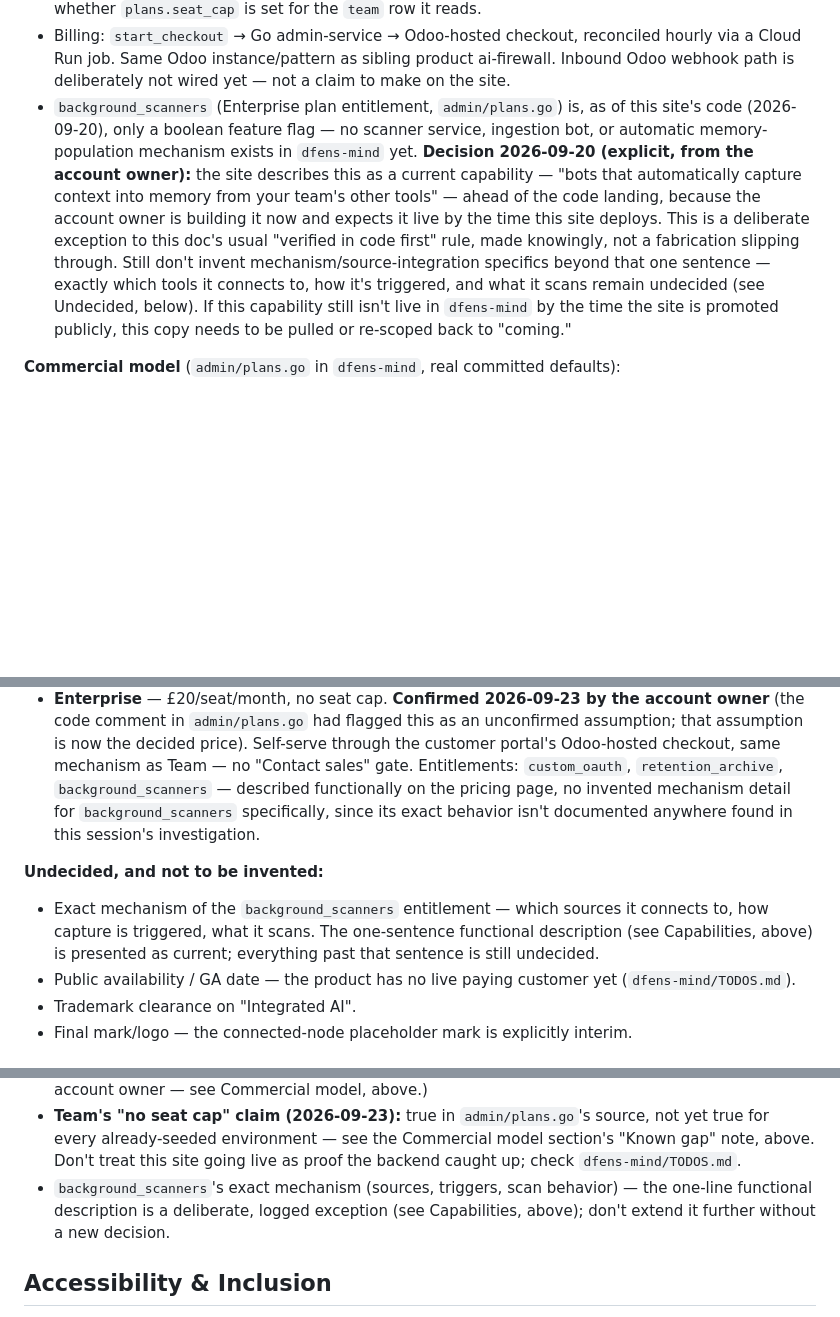
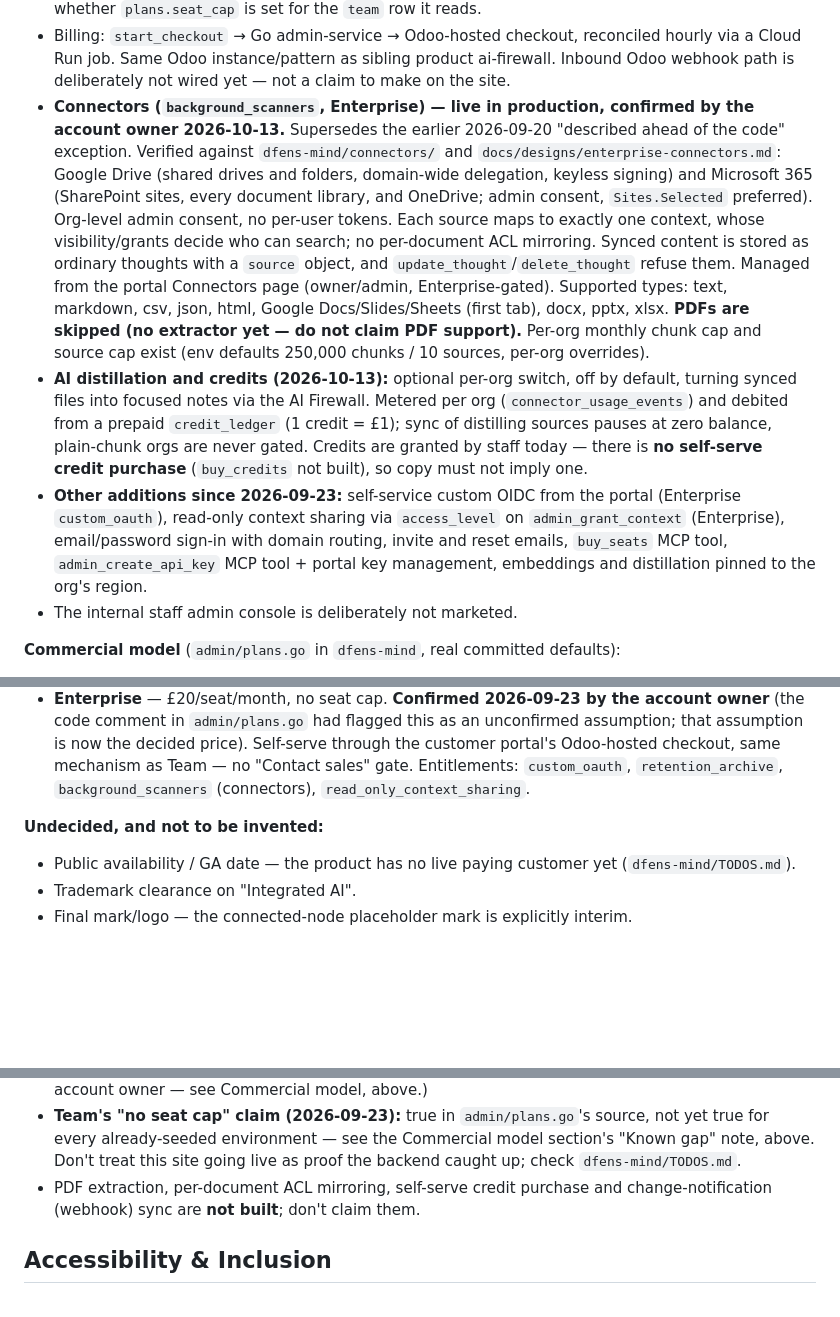
Before and after one commit to jamesletley-ps/dfens-mind-site, a Markdown page: PRODUCT.md, 3 parts joined by grey strips. Rendered like a GitHub page; blank space fills up the shorter version.

```diff
--- a/PRODUCT.md
+++ b/PRODUCT.md
@@ -116,21 +116,36 @@ real org/role/grant model underneath it — not a flat notes file per repo.
   reconciled hourly via a Cloud Run job. Same Odoo instance/pattern as sibling
   product ai-firewall. Inbound Odoo webhook path is deliberately not wired
   yet — not a claim to make on the site.
-- `background_scanners` (Enterprise plan entitlement, `admin/plans.go`) is,
-  as of this site's code (2026-09-20), only a boolean feature flag — no
-  scanner service, ingestion bot, or automatic memory-population mechanism
-  exists in `dfens-mind` yet. **Decision 2026-09-20 (explicit, from the
-  account owner):** the site describes this as a current capability —
-  "bots that automatically capture context into memory from your team's
-  other tools" — ahead of the code landing, because the account owner is
-  building it now and expects it live by the time this site deploys. This
-  is a deliberate exception to this doc's usual "verified in code first"
-  rule, made knowingly, not a fabrication slipping through. Still don't
-  invent mechanism/source-integration specifics beyond that one sentence —
-  exactly which tools it connects to, how it's triggered, and what it
-  scans remain undecided (see Undecided, below). If this capability still
-  isn't live in `dfens-mind` by the time the site is promoted publicly,
-  this copy needs to be pulled or re-scoped back to "coming."
+- **Connectors (`background_scanners`, Enterprise) — live in production,
+  confirmed by the account owner 2026-10-13.** Supersedes the earlier
+  2026-09-20 "described ahead of the code" exception. Verified against
+  `dfens-mind/connectors/` and `docs/designs/enterprise-connectors.md`:
+  Google Drive (shared drives and folders, domain-wide delegation, keyless
+  signing) and Microsoft 365 (SharePoint sites, every document library, and
+  OneDrive; admin consent, `Sites.Selected` preferred). Org-level admin
+  consent, no per-user tokens. Each source maps to exactly one context, whose
+  visibility/grants decide who can search; no per-document ACL mirroring.
+  Synced content is stored as ordinary thoughts with a `source` object, and
+  `update_thought`/`delete_thought` refuse them. Managed from the portal
+  Connectors page (owner/admin, Enterprise-gated). Supported types: text,
+  markdown, csv, json, html, Google Docs/Slides/Sheets (first tab), docx,
+  pptx, xlsx. **PDFs are skipped (no extractor yet — do not claim PDF
+  support).** Per-org monthly chunk cap and source cap exist (env defaults
+  250,000 chunks / 10 sources, per-org overrides).
+- **AI distillation and credits (2026-10-13):** optional per-org switch, off
+  by default, turning synced files into focused notes via the AI Firewall.
+  Metered per org (`connector_usage_events`) and debited from a prepaid
+  `credit_ledger` (1 credit = £1); sync of distilling sources pauses at zero
+  balance, plain-chunk orgs are never gated. Credits are granted by staff
+  today — there is **no self-serve credit purchase** (`buy_credits` not
+  built), so copy must not imply one.
+- **Other additions since 2026-09-23:** self-service custom OIDC from the
+  portal (Enterprise `custom_oauth`), read-only context sharing via
+  `access_level` on `admin_grant_context` (Enterprise), email/password
+  sign-in with domain routing, invite and reset emails, `buy_seats` MCP tool,
+  `admin_create_api_key` MCP tool + portal key management, embeddings and
+  distillation pinned to the org's region.
+- The internal staff admin console is deliberately not marketed.
 
 **Commercial model** (`admin/plans.go` in `dfens-mind`, real committed
 defaults):
@@ -158,17 +173,10 @@ defaults):
   unconfirmed assumption; that assumption is now the decided price). Self-serve
   through the customer portal's Odoo-hosted checkout, same mechanism as Team —
   no "Contact sales" gate. Entitlements: `custom_oauth`, `retention_archive`,
-  `background_scanners` — described functionally on the pricing page, no
-  invented mechanism detail for `background_scanners` specifically, since its
-  exact behavior isn't documented anywhere found in this session's
-  investigation.
+  `background_scanners` (connectors), `read_only_context_sharing`.
 
 **Undecided, and not to be invented:**
 
-- Exact mechanism of the `background_scanners` entitlement — which sources
-  it connects to, how capture is triggered, what it scans. The one-sentence
-  functional description (see Capabilities, above) is presented as current;
-  everything past that sentence is still undecided.
 - Public availability / GA date — the product has no live paying customer yet
   (`dfens-mind/TODOS.md`).
 - Trademark clearance on "Integrated AI".
@@ -210,10 +218,8 @@ skills tools) during this site's build, 2026-09-20.
   source, not yet true for every already-seeded environment — see the
   Commercial model section's "Known gap" note, above. Don't treat this site
   going live as proof the backend caught up; check `dfens-mind/TODOS.md`.
-- `background_scanners`'s exact mechanism (sources, triggers, scan
-  behavior) — the one-line functional description is a deliberate,
-  logged exception (see Capabilities, above); don't extend it further
-  without a new decision.
+- PDF extraction, per-document ACL mirroring, self-serve credit purchase and
+  change-notification (webhook) sync are **not built**; don't claim them.
 
 ## Accessibility & Inclusion
 
```
Also changed, not shown: other parts of PRODUCT.md (+1 -1 lines), README.md (+12 -12 lines), TODOS.md (+17 -0 lines).
